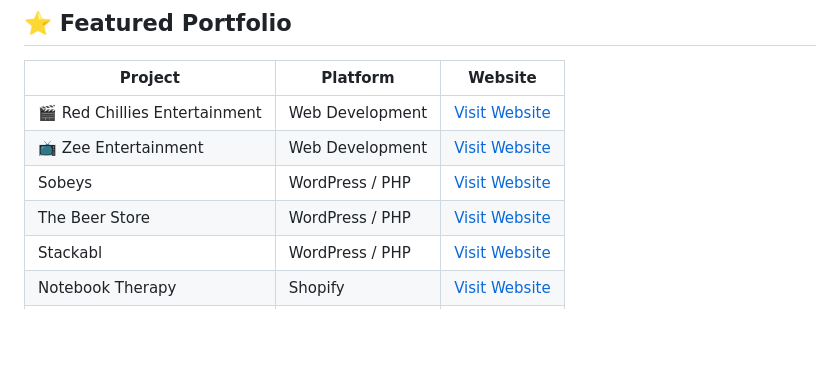
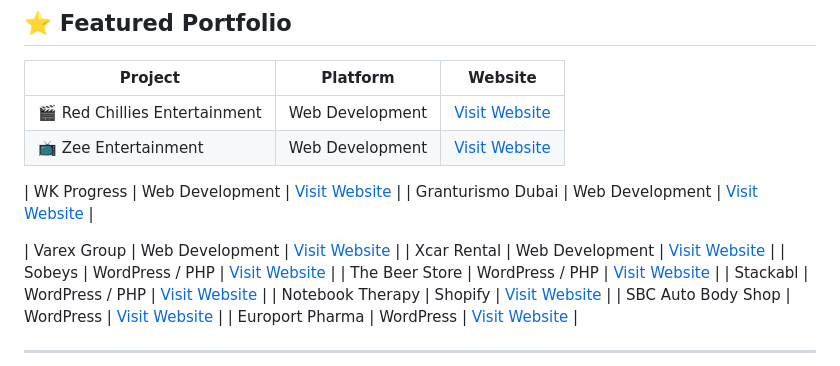
Before and after one commit to rhtyaduvanshi/rhtyaduvanshi, a Markdown page: README.md, the part around the change. Rendered like a GitHub page; blank space fills up the shorter version.

Commit message:
Portfolio Update

```diff
--- a/README.md
+++ b/README.md
@@ -259,6 +259,12 @@ Experience and knowledge around advanced Shopify Plus requirements, including:
 | ----------------------------- | --------------- | ------------------------------------------------ |
 | 🎬 Red Chillies Entertainment | Web Development | [Visit Website](https://www.redchillies.com/)    |
 | 📺 Zee Entertainment          | Web Development | [Visit Website](https://www.zee.com/)            |
+
+| WK Progress                   | Web Development | [Visit Website](https://wkprogress.com/)         |
+| Granturismo Dubai             | Web Development | [Visit Website](https://granturismodubai.com/)   |
+
+| Varex Group                   | Web Development | [Visit Website](https://varex-group.be/)         |
+| Xcar Rental                   | Web Development | [Visit Website](https://xcarrental.com/)         |
 | Sobeys                        | WordPress / PHP | [Visit Website](https://www.sobeys.com)          |
 | The Beer Store                | WordPress / PHP | [Visit Website](https://www.thebeerstore.ca)     |
 | Stackabl                      | WordPress / PHP | [Visit Website](https://www.stackabl.io)         |
```
